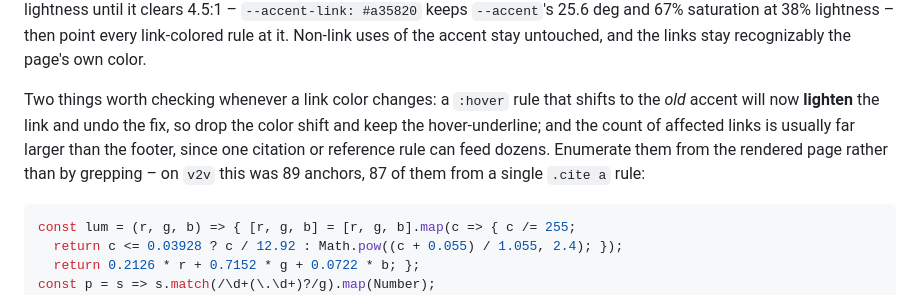
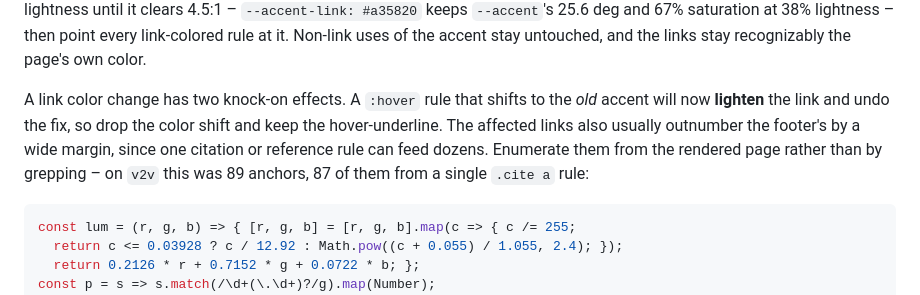
Before and after one commit to tpavlic/research_sandbox, a Markdown page: CLAUDE.md, the part around the change. Drawn GitHub-style.

Commit message:
Reword the link-contrast note to drop a significance marker
"Two things worth checking whenever a link color changes:" announced that what
followed was worth reading rather than just saying it, which implies the
surrounding text is not.  The global prose rules now name this, so the sentence
should not be modeling it.

The first attempt removed the marker but opened the following sentence with
"And", trading one flaw for another and getting the worst of both.  It now leads
with "A link color change has two knock-on effects", which states a count rather
than claiming importance, and carries the second item with "also".  The
paragraph is rewrapped to the file's usual width.

````diff
--- a/CLAUDE.md
+++ b/CLAUDE.md
@@ -209,11 +209,11 @@ lightness until it clears 4.5:1 – `--accent-link: #a35820` keeps `--accent`'s
 saturation at 38% lightness – then point every link-colored rule at it. Non-link uses of the accent
 stay untouched, and the links stay recognizably the page's own color.
 
-Two things worth checking whenever a link color changes: a `:hover` rule that shifts to the *old*
-accent will now **lighten** the link and undo the fix, so drop the color shift and keep the
-hover-underline; and the count of affected links is usually far larger than the footer, since one
-citation or reference rule can feed dozens. Enumerate them from the rendered page rather than by
-grepping – on `v2v` this was 89 anchors, 87 of them from a single `.cite a` rule:
+A link color change has two knock-on effects. A `:hover` rule that shifts to the *old* accent will
+now **lighten** the link and undo the fix, so drop the color shift and keep the hover-underline.
+The affected links also usually outnumber the footer's by a wide margin, since one citation or
+reference rule can feed dozens. Enumerate them from the rendered page rather than by grepping – on
+`v2v` this was 89 anchors, 87 of them from a single `.cite a` rule:
 
 ```js
 const lum = (r, g, b) => { [r, g, b] = [r, g, b].map(c => { c /= 255;
````
